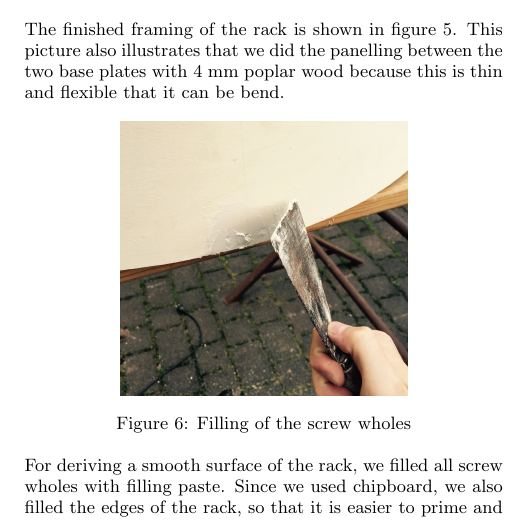
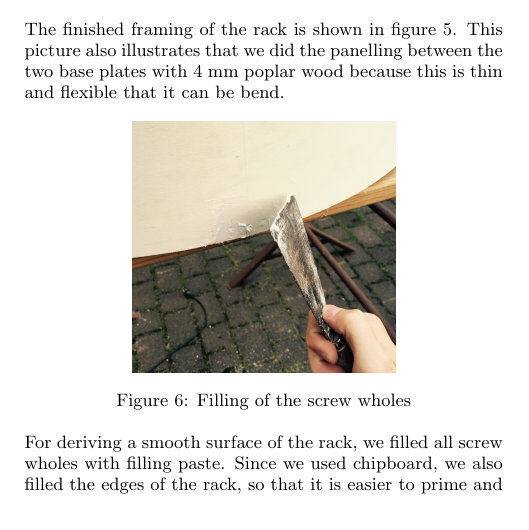
Before and after one commit to MaikeM/CocktailPi, a LaTeX paper (Documentation/sigproc-sp.tex): part of one column of page 2 of 6, cut so that both start at the same text. Compiled offline with pdfLaTeX.

Commit message:
formating

```diff
--- a/Documentation/sigproc-sp.tex
+++ b/Documentation/sigproc-sp.tex
@@ -103,7 +103,7 @@ The finished framing of the rack is shown in figure \ref{fig:framing}. This pict
 
 \begin{minipage}{\linewidth}% to keep image and caption on one page
 \makebox[\linewidth]{%        to center the image
-  \includegraphics[width=0.6\linewidth]{pictures/filling.jpg}}
+  \includegraphics[width=0.55\linewidth]{pictures/filling.jpg}}
 \captionof{figure}{Filling of the screw wholes}\label{fig:filling}%      only if needed
 \end{minipage}
 
```
Also changed, not shown: Documentation/pictures/illuminated_shelves.jpg, Documentation/sigproc-sp.tex (2 more changed lines).
